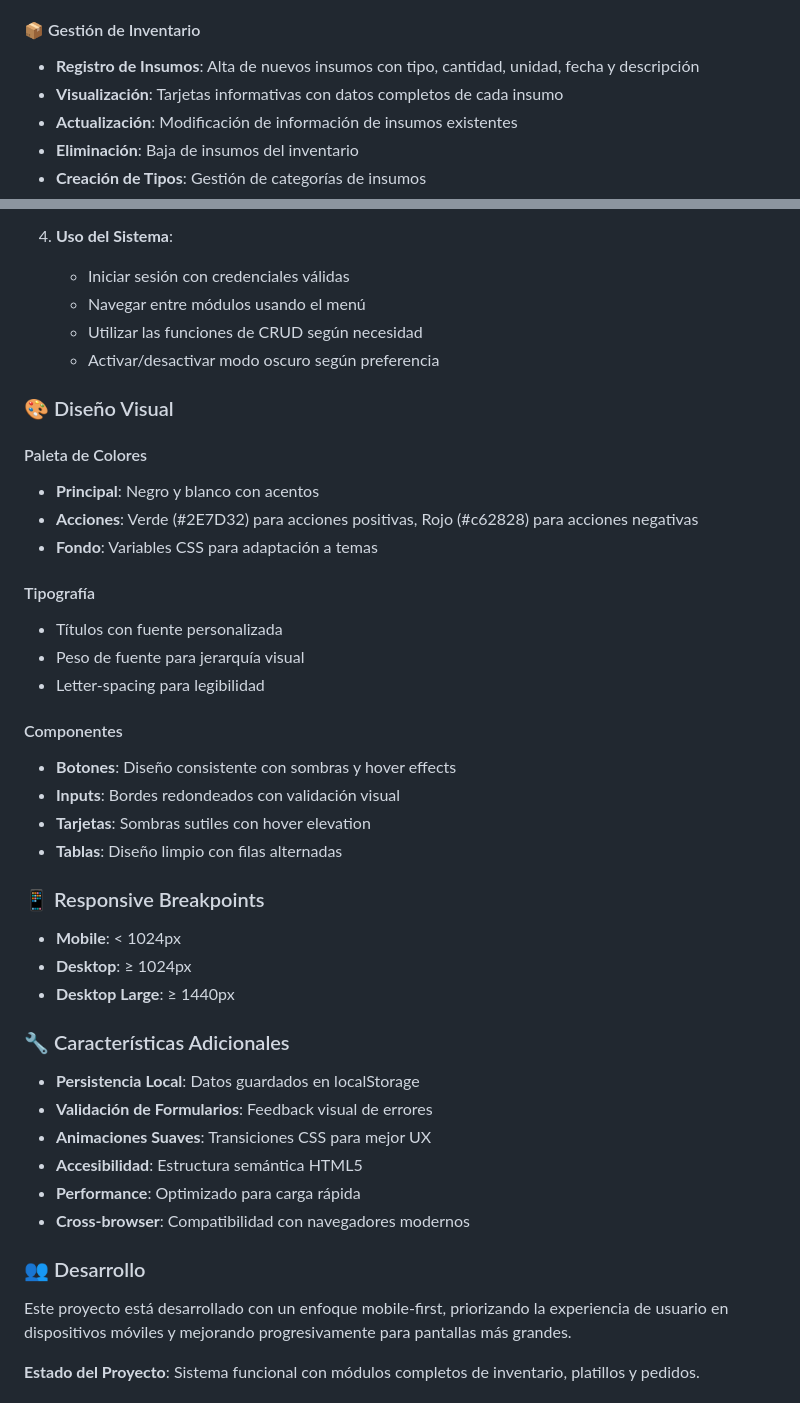
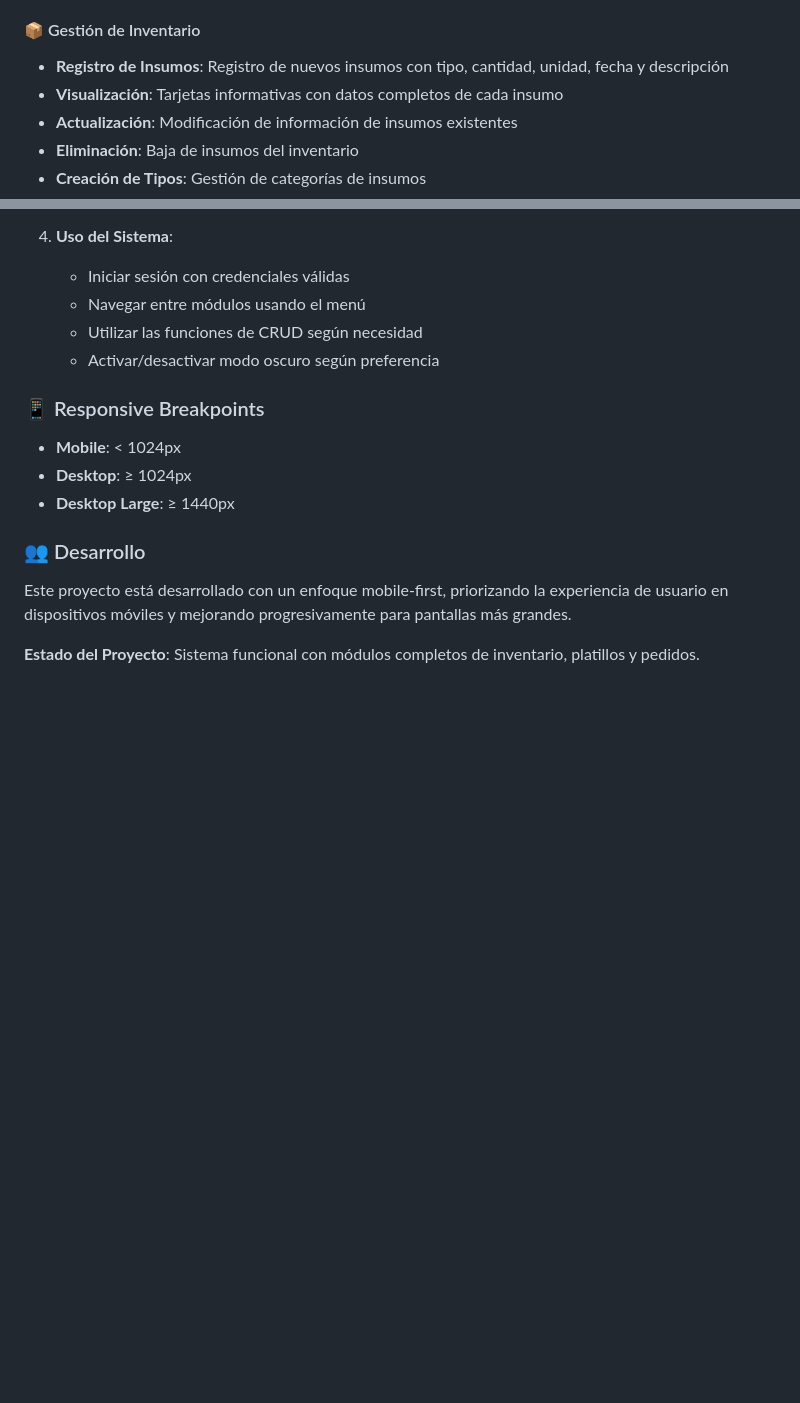
Before and after one commit to AlanGomez-Programmer/Restaurante-El-Buen-Sazon, a Markdown page: README.md, 2 parts joined by grey strips. Rendered like a GitHub page; blank space fills up the shorter version.

Commit message:
docs: :memo: Se mejora el README

```diff
--- a/README.md
+++ b/README.md
@@ -26,7 +26,7 @@ Sistema de gestión integral para restaurante con funcionalidades completas de i
 - Interfaz moderna y accesible
 
 #### 📦 Gestión de Inventario
-- **Registro de Insumos**: Alta de nuevos insumos con tipo, cantidad, unidad, fecha y descripción
+- **Registro de Insumos**: Registro de nuevos insumos con tipo, cantidad, unidad, fecha y descripción
 - **Visualización**: Tarjetas informativas con datos completos de cada insumo
 - **Actualización**: Modificación de información de insumos existentes
 - **Eliminación**: Baja de insumos del inventario
@@ -159,38 +133,11 @@ Restaurante-El-Buen-Sazon/
    - Utilizar las funciones de CRUD según necesidad
    - Activar/desactivar modo oscuro según preferencia
 
-### 🎨 Diseño Visual
-
-#### Paleta de Colores
-- **Principal**: Negro y blanco con acentos
-- **Acciones**: Verde (#2E7D32) para acciones positivas, Rojo (#c62828) para acciones negativas
-- **Fondo**: Variables CSS para adaptación a temas
-
-#### Tipografía
-- Títulos con fuente personalizada
-- Peso de fuente para jerarquía visual
-- Letter-spacing para legibilidad
-
-#### Componentes
-- **Botones**: Diseño consistente con sombras y hover effects
-- **Inputs**: Bordes redondeados con validación visual
-- **Tarjetas**: Sombras sutiles con hover elevation
-- **Tablas**: Diseño limpio con filas alternadas
-
 ### 📱 Responsive Breakpoints
 
 - **Mobile**: < 1024px
 - **Desktop**: ≥ 1024px
 - **Desktop Large**: ≥ 1440px
-
-### 🔧 Características Adicionales
-
-- **Persistencia Local**: Datos guardados en localStorage
-- **Validación de Formularios**: Feedback visual de errores
-- **Animaciones Suaves**: Transiciones CSS para mejor UX
-- **Accesibilidad**: Estructura semántica HTML5
-- **Performance**: Optimizado para carga rápida
-- **Cross-browser**: Compatibilidad con navegadores modernos
 
 ### 👥 Desarrollo
 
```
Also changed, not shown: other parts of README.md (+0 -26 lines).
